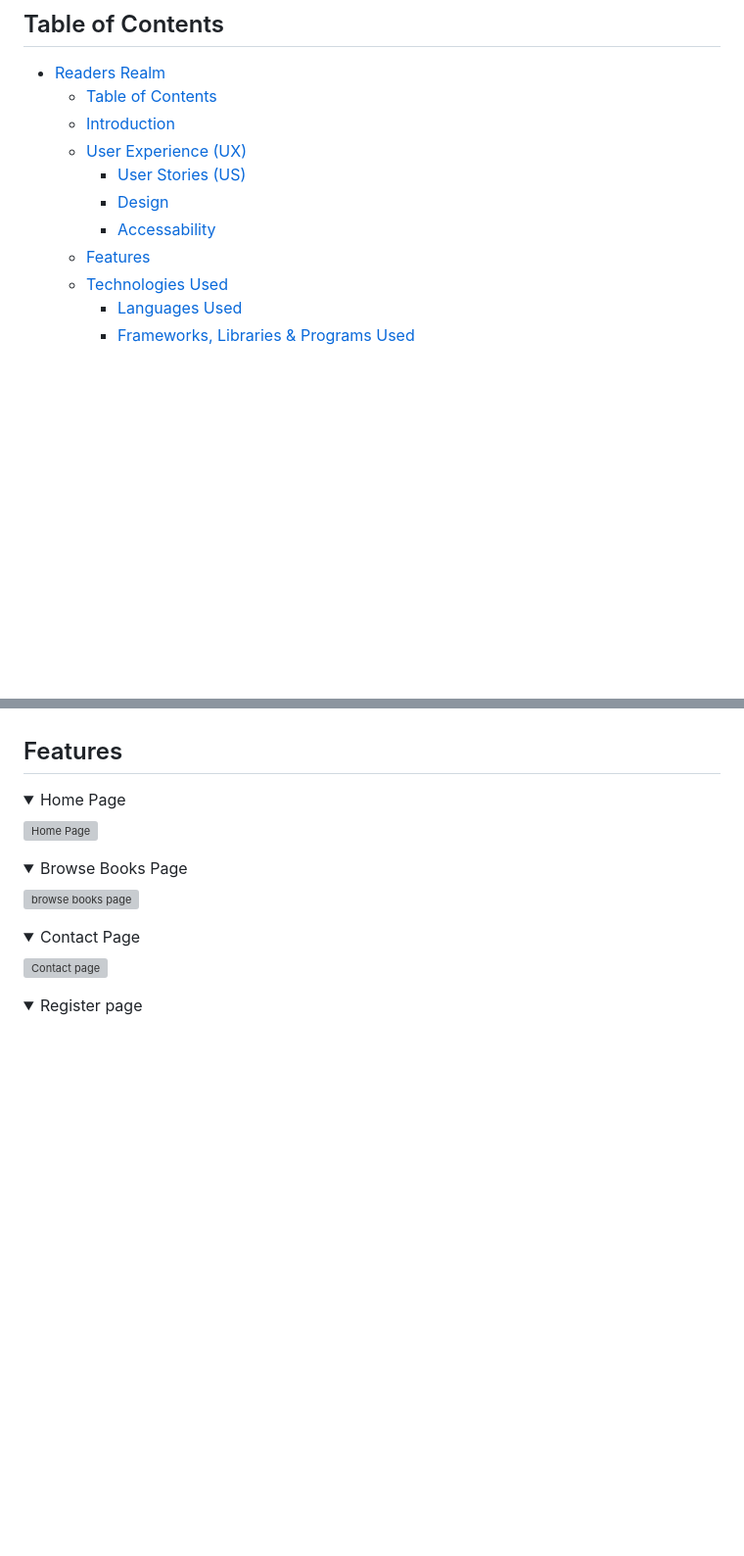
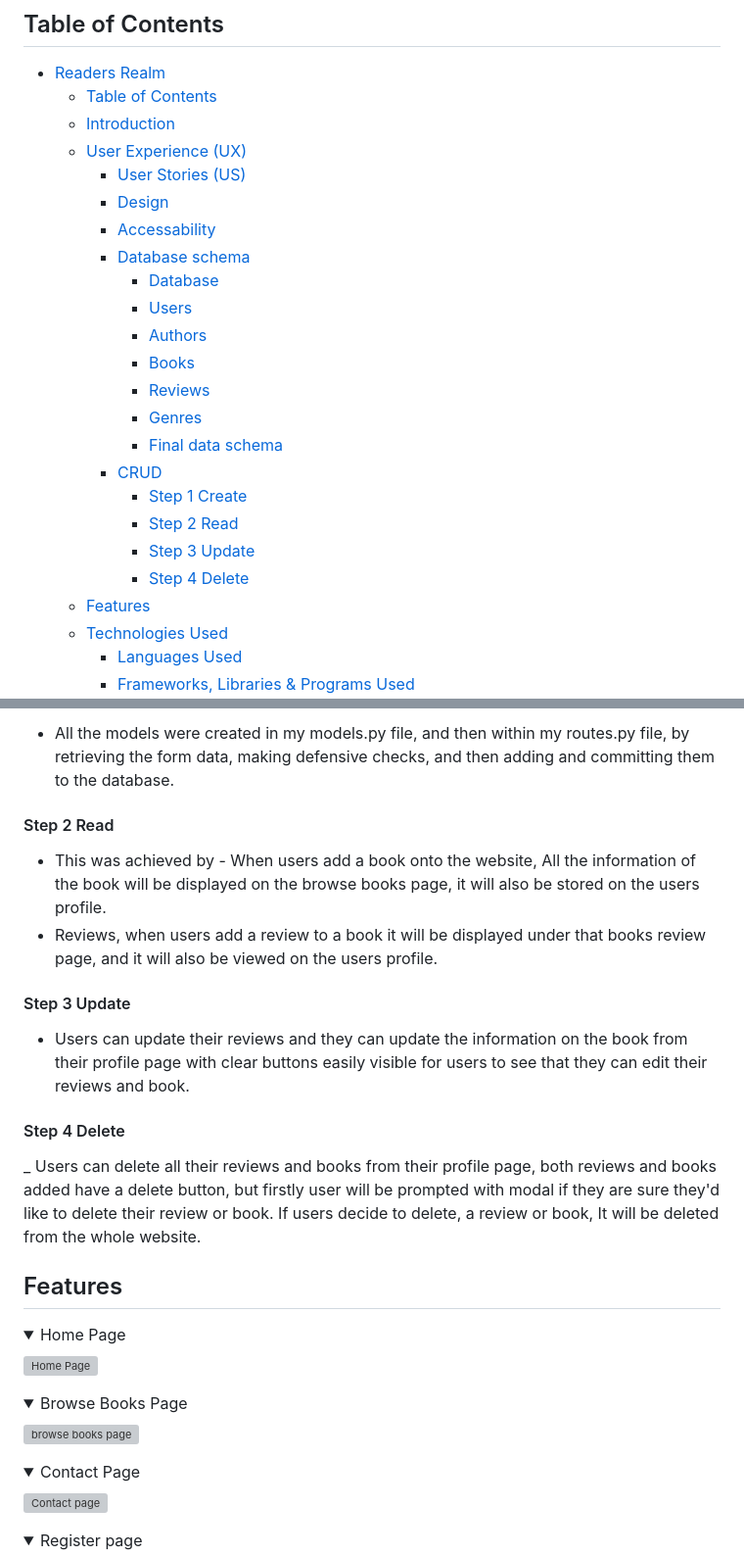
Before and after one commit to Craig-Hudson/online-book-review, a Markdown page: README.md, 2 parts joined by grey strips. Shown: that part at 98% size. GitHub-like rendering; folded sections open; blank space fills up the shorter version; grey boxes are pictures that could not be loaded.

```diff
--- a/README.md
+++ b/README.md
@@ -14,6 +14,19 @@
     - [User Stories (US)](#user-stories-us)
     - [Design](#design)
     - [Accessability](#accessability)
+    - [Database schema](#database-schema)
+      - [Database](#database)
+      - [Users](#users)
+      - [Authors](#authors)
+      - [Books](#books)
+      - [Reviews](#reviews)
+      - [Genres](#genres)
+      - [Final data schema](#final-data-schema)
+    - [CRUD](#crud)
+      - [Step 1 Create](#step-1-create)
+      - [Step 2 Read](#step-2-read)
+      - [Step 3 Update](#step-3-update)
+      - [Step 4 Delete](#step-4-delete)
   - [Features](#features)
   - [Technologies Used](#technologies-used)
     - [Languages Used](#languages-used)
@@ -103,3 +158,17 @@ By implementing the few points above I have made my webpage as accessible and us
+- All the models were created in my models.py file, and then within my routes.py file, by retrieving the form data, making defensive checks, and then adding and committing them to the database.
+
+#### Step 2 Read
+
+- This was achieved by - When users add a book onto the website, All the information of the book will be displayed on the browse books page, it will also be stored on the users profile.
+- Reviews, when users add a review to a book it will be displayed under that books review page, and it will also be viewed on the users profile.
+
+#### Step 3 Update
+
+- Users can update their reviews and they can update the information on the book from their profile page with clear buttons easily visible for users to see that they can edit their reviews and book.
+
+#### Step 4 Delete
+
+_ Users can delete all their reviews and books from their profile page, both reviews and books added have a delete button, but firstly user will be prompted with modal if they are sure they'd like to delete their review or book. If users decide to delete, a review or book, It will be deleted from the whole website.
 
 ## Features
 
```
Also changed, not shown: other parts of README.md (+45 -3 lines), documentation/readme/database-schema.png (added), documentation/readme/final-database-schema.png (added).
